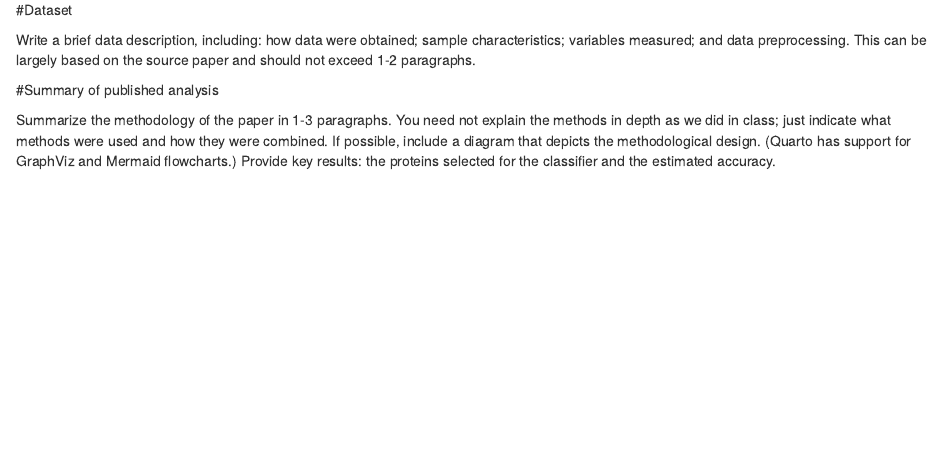
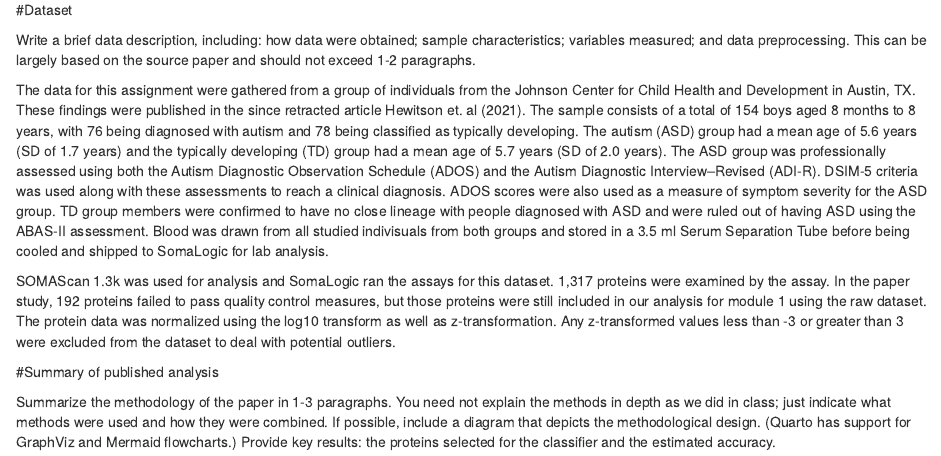
Before and after one commit to pstat-197a-fall2026/module1-biomarker-team4, an R Markdown document (scripts/scratch/Miles.Rmd): the page in a window 1100 px wide, from 70 px down. Rendered offline with R 4.5, knitr and Pandoc, with nearby package versions.

Commit message:
Working on dataset work

```diff
--- a/scripts/scratch/Miles.Rmd
+++ b/scripts/scratch/Miles.Rmd
@@ -7,6 +7,9 @@
 
 Write a brief data description, including: how data were obtained; sample characteristics; variables measured; and data preprocessing. This can be largely based on the source paper and should not exceed 1-2 paragraphs.
 
+The data for this assignment were gathered from a group of individuals from the Johnson Center for Child Health and Development in Austin, TX. These findings were published in the since retracted article Hewitson et. al (2021). The sample consists of a total of 154 boys aged 8 months to 8 years, with 76 being diagnosed with autism and 78 being classified as typically developing. The autism (ASD) group had a mean age of 5.6 years (SD of 1.7 years) and the typically developing (TD) group had a mean age of 5.7 years (SD of 2.0 years). The ASD group was professionally assessed using both the Autism Diagnostic Observation Schedule (ADOS) and the Autism Diagnostic Interview–Revised (ADI-R). DSIM-5 criteria was used along with these assessments to reach a clinical diagnosis. ADOS scores were also used as a measure of symptom severity for the ASD group. TD group members were confirmed to have no close lineage with people diagnosed with ASD and were ruled out of having ASD using the ABAS-II assessment. Blood was drawn from all studied indivisuals from both groups and stored in a 3.5 ml Serum Separation Tube before being cooled and shipped to SomaLogic for lab analysis.
+
+  SOMAScan 1.3k was used for analysis and SomaLogic ran the assays for this dataset. 1,317 proteins were examined by the assay. In the paper study, 192 proteins failed to pass quality control measures, but those proteins were still included in our analysis for module 1 using the raw dataset. The protein data was normalized using the log10 transform as well as z-transformation. Any z-transformed values less than -3 or greater than 3 were excluded from the dataset to deal with potential outliers.
 
 
 #Summary of published analysis
```
